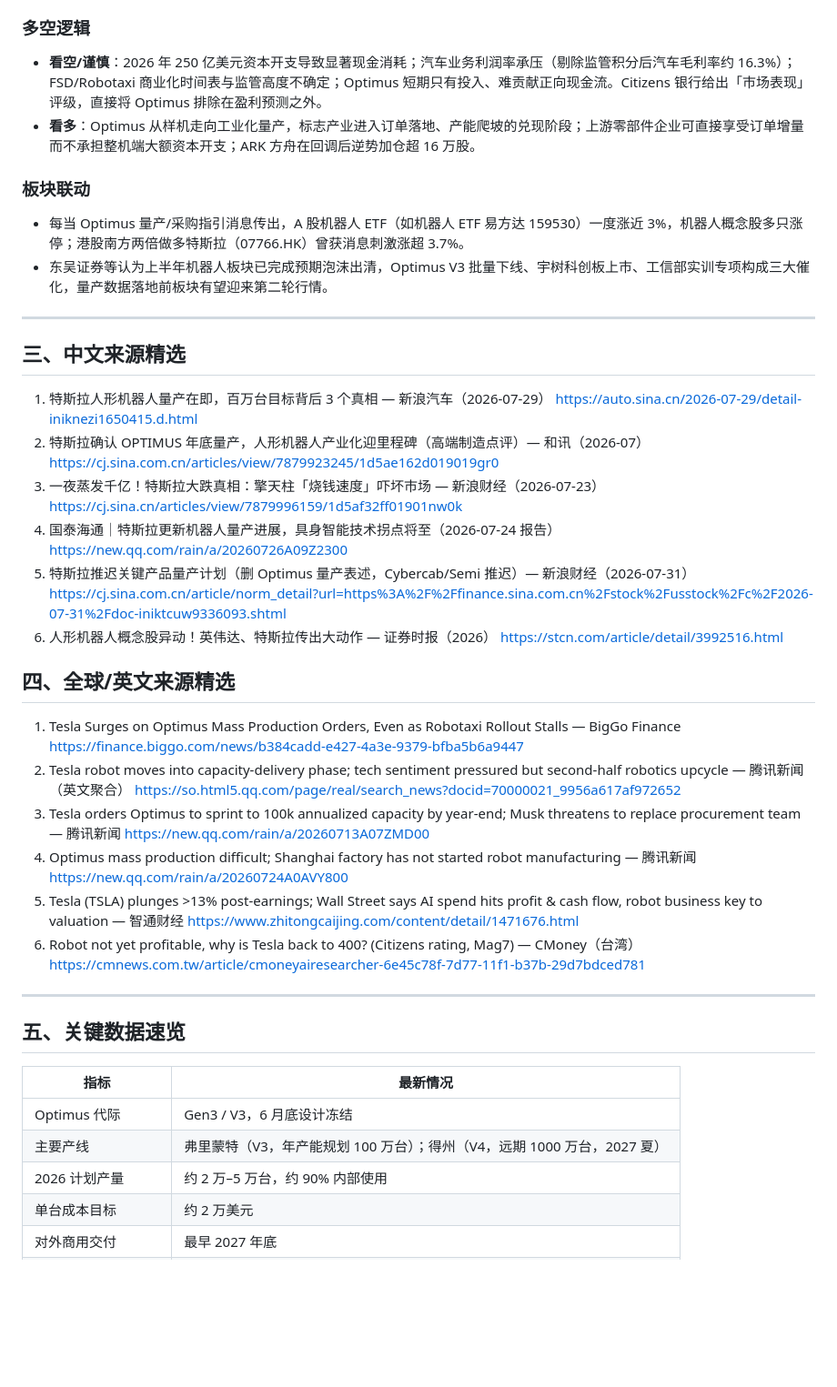
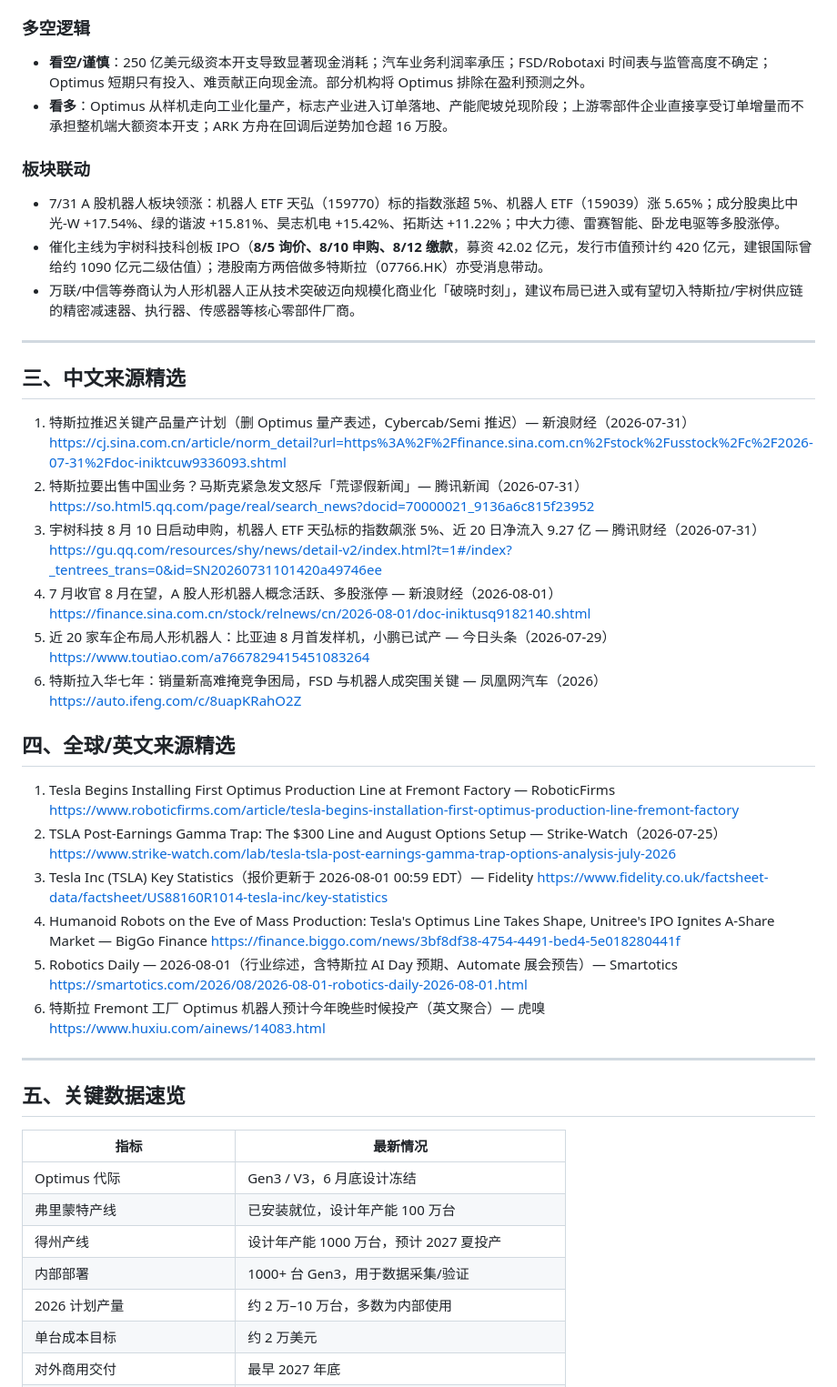
Before and after one commit to forjiamin/tesla-brief, a Markdown page: latest.md, the part around one of its changes. Shown at 91% size. Drawn GitHub-style; blank space fills up the shorter version.

```diff
--- a/latest.md
+++ b/latest.md
@@ -54,43 +55,44 @@
 
 ### 多空逻辑
-- **看空/谨慎**：2026 年 250 亿美元资本开支导致显著现金消耗；汽车业务利润率承压（剔除监管积分后汽车毛利率约 16.3%）；FSD/Robotaxi 商业化时间表与监管高度不确定；Optimus 短期只有投入、难贡献正向现金流。Citizens 银行给出「市场表现」评级，直接将 Optimus 排除在盈利预测之外。
-- **看多**：Optimus 从样机走向工业化量产，标志产业进入订单落地、产能爬坡的兑现阶段；上游零部件企业可直接享受订单增量而不承担整机端大额资本开支；ARK 方舟在回调后逆势加仓超 16 万股。
+- **看空/谨慎**：250 亿美元级资本开支导致显著现金消耗；汽车业务利润率承压；FSD/Robotaxi 时间表与监管高度不确定；Optimus 短期只有投入、难贡献正向现金流。部分机构将 Optimus 排除在盈利预测之外。
+- **看多**：Optimus 从样机走向工业化量产，标志产业进入订单落地、产能爬坡兑现阶段；上游零部件企业直接享受订单增量而不承担整机端大额资本开支；ARK 方舟在回调后逆势加仓超 16 万股。
 
 ### 板块联动
-- 每当 Optimus 量产/采购指引消息传出，A 股机器人 ETF（如机器人 ETF 易方达 159530）一度涨近 3%，机器人概念股多只涨停；港股南方两倍做多特斯拉（07766.HK）曾获消息刺激涨超 3.7%。
-- 东吴证券等认为上半年机器人板块已完成预期泡沫出清，Optimus V3 批量下线、宇树科创板上市、工信部实训专项构成三大催化，量产数据落地前板块有望迎来第二轮行情。
+- 7/31 A 股机器人板块领涨：机器人 ETF 天弘（159770）标的指数涨超 5%、机器人 ETF（159039）涨 5.65%；成分股奥比中光-W +17.54%、绿的谐波 +15.81%、昊志机电 +15.42%、拓斯达 +11.22%；中大力德、雷赛智能、卧龙电驱等多股涨停。
+- 催化主线为宇树科技科创板 IPO（**8/5 询价、8/10 申购、8/12 缴款**，募资 42.02 亿元，发行市值预计约 420 亿元，建银国际曾给约 1090 亿元二级估值）；港股南方两倍做多特斯拉（07766.HK）亦受消息带动。
+- 万联/中信等券商认为人形机器人正从技术突破迈向规模化商业化「破晓时刻」，建议布局已进入或有望切入特斯拉/宇树供应链的精密减速器、执行器、传感器等核心零部件厂商。
 
 ---
 
 ## 三、中文来源精选
 
-1. 特斯拉人形机器人量产在即，百万台目标背后 3 个真相 — 新浪汽车（2026-07-29）
-   https://auto.sina.cn/2026-07-29/detail-iniknezi1650415.d.html
-2. 特斯拉确认 OPTIMUS 年底量产，人形机器人产业化迎里程碑（高端制造点评）— 和讯（2026-07）
-   https://cj.sina.com.cn/articles/view/7879923245/1d5ae162d019019gr0
-3. 一夜蒸发千亿！特斯拉大跌真相：擎天柱「烧钱速度」吓坏市场 — 新浪财经（2026-07-23）
-   https://cj.sina.cn/articles/view/7879996159/1d5af32ff01901nw0k
-4. 国泰海通｜特斯拉更新机器人量产进展，具身智能技术拐点将至（2026-07-24 报告）
-   https://new.qq.com/rain/a/20260726A09Z2300
-5. 特斯拉推迟关键产品量产计划（删 Optimus 量产表述，Cybercab/Semi 推迟）— 新浪财经（2026-07-31）
+1. 特斯拉推迟关键产品量产计划（删 Optimus 量产表述，Cybercab/Semi 推迟）— 新浪财经（2026-07-31）
    https://cj.sina.com.cn/article/norm_detail?url=https%3A%2F%2Ffinance.sina.com.cn%2Fstock%2Fusstock%2Fc%2F2026-07-31%2Fdoc-iniktcuw9336093.shtml
-6. 人形机器人概念股异动！英伟达、特斯拉传出大动作 — 证券时报（2026）
-   https://stcn.com/article/detail/3992516.html
+2. 特斯拉要出售中国业务？马斯克紧急发文怒斥「荒谬假新闻」— 腾讯新闻（2026-07-31）
+   https://so.html5.qq.com/page/real/search_news?docid=70000021_9136a6c815f23952
+3. 宇树科技 8 月 10 日启动申购，机器人 ETF 天弘标的指数飙涨 5%、近 20 日净流入 9.27 亿 — 腾讯财经（2026-07-31）
+   https://gu.qq.com/resources/shy/news/detail-v2/index.html?t=1#/index?_tentrees_trans=0&id=SN20260731101420a49746ee
+4. 7 月收官 8 月在望，A 股人形机器人概念活跃、多股涨停 — 新浪财经（2026-08-01）
+   https://finance.sina.com.cn/stock/relnews/cn/2026-08-01/doc-iniktusq9182140.shtml
+5. 近 20 家车企布局人形机器人：比亚迪 8 月首发样机，小鹏已试产 — 今日头条（2026-07-29）
+   https://www.toutiao.com/a7667829415451083264
+6. 特斯拉入华七年：销量新高难掩竞争困局，FSD 与机器人成突围关键 — 凤凰网汽车（2026）
+   https://auto.ifeng.com/c/8uapKRahO2Z
 
 ## 四、全球/英文来源精选
 
-1. Tesla Surges on Optimus Mass Production Orders, Even as Robotaxi Rollout Stalls — BigGo Finance
-   https://finance.biggo.com/news/b384cadd-e427-4a3e-9379-bfba5b6a9447
-2. Tesla robot moves into capacity-delivery phase; tech sentiment pressured but second-half robotics upcycle — 腾讯新闻（英文聚合）
-   https://so.html5.qq.com/page/real/search_news?docid=70000021_9956a617af972652
-3. Tesla orders Optimus to sprint to 100k annualized capacity by year-end; Musk threatens to replace procurement team — 腾讯新闻
-   https://new.qq.com/rain/a/20260713A07ZMD00
-4. Optimus mass production difficult; Shanghai factory has not started robot manufacturing — 腾讯新闻
-   https://new.qq.com/rain/a/20260724A0AVY800
-5. Tesla (TSLA) plunges >13% post-earnings; Wall Street says AI spend hits profit & cash flow, robot business key to valuation — 智通财经
-   https://www.zhitongcaijing.com/content/detail/1471676.html
-6. Robot not yet profitable, why is Tesla back to 400? (Citizens rating, Mag7) — CMoney（台湾）
-   https://cmnews.com.tw/article/cmoneyairesearcher-6e45c78f-7d77-11f1-b37b-29d7bdced781
+1. Tesla Begins Installing First Optimus Production Line at Fremont Factory — RoboticFirms
+   https://www.roboticfirms.com/article/tesla-begins-installation-first-optimus-production-line-fremont-factory
+2. TSLA Post-Earnings Gamma Trap: The $300 Line and August Options Setup — Strike-Watch（2026-07-25）
+   https://www.strike-watch.com/lab/tesla-tsla-post-earnings-gamma-trap-options-analysis-july-2026
+3. Tesla Inc (TSLA) Key Statistics（报价更新于 2026-08-01 00:59 EDT）— Fidelity
+   https://www.fidelity.co.uk/factsheet-data/factsheet/US88160R1014-tesla-inc/key-statistics
+4. Humanoid Robots on the Eve of Mass Production: Tesla's Optimus Line Takes Shape, Unitree's IPO Ignites A-Share Market — BigGo Finance
+   https://finance.biggo.com/news/3bf8df38-4754-4491-bed4-5e018280441f
+5. Robotics Daily — 2026-08-01（行业综述，含特斯拉 AI Day 预期、Automate 展会预告）— Smartotics
+   https://smartotics.com/2026/08/2026-08-01-robotics-daily-2026-08-01.html
+6. 特斯拉 Fremont 工厂 Optimus 机器人预计今年晚些时候投产（英文聚合）— 虎嗅
+   https://www.huxiu.com/ainews/14083.html
 
 ---
 
@@ -99,7 +101,9 @@
 | 指标 | 最新情况 |
 |---|---|
 | Optimus 代际 | Gen3 / V3，6 月底设计冻结 |
-| 主要产线 | 弗里蒙特（V3，年产能规划 100 万台）；得州（V4，远期 1000 万台，2027 夏） |
-| 2026 计划产量 | 约 2 万–5 万台，约 90% 内部使用 |
+| 弗里蒙特产线 | 已安装就位，设计年产能 100 万台 |
+| 得州产线 | 设计年产能 1000 万台，预计 2027 夏投产 |
+| 内部部署 | 1000+ 台 Gen3，用于数据采集/验证 |
+| 2026 计划产量 | 约 2 万–10 万台，多数为内部使用 |
 | 单台成本目标 | 约 2 万美元 |
 | 对外商用交付 | 最早 2027 年底 |
```
Also changed, not shown: other parts of latest.md (+35 -31 lines).
